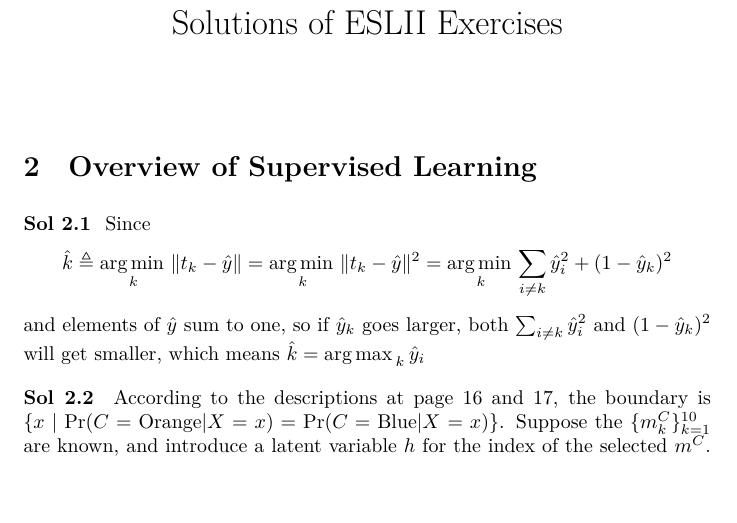
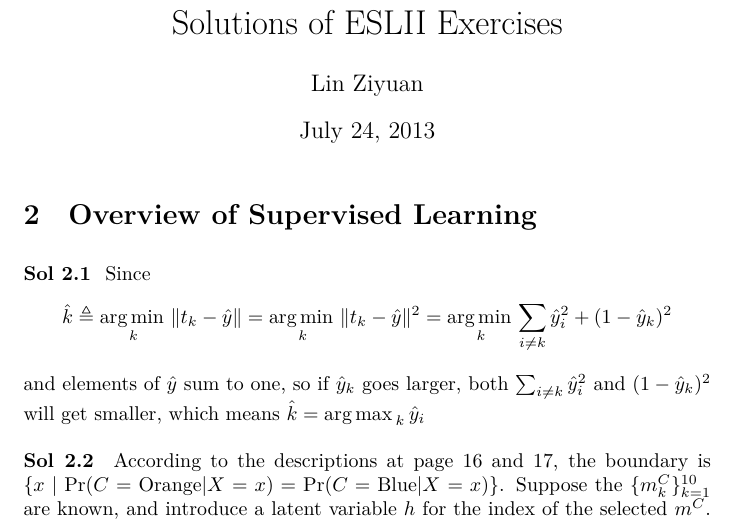
Before and after one commit to ziyuang/eslii-solutions, a LaTeX document (main.tex): part of page 1 of 5, cut so that both start at the same text, the shorter picture padded with empty space. Compiled offline with XeLaTeX.

Commit message:
Added date and author

```diff
--- a/main.tex
+++ b/main.tex
@@ -5,7 +5,8 @@
 \usepackage{enumitem}
 
 \title{Solutions of ESLII Exercises}
-\date{}
+\date{\today}
+\author{Lin Ziyuan}
 
 %\renewcommand*{\theenumi}{Ex \thesection.\arabic{enumi}}
 
```
